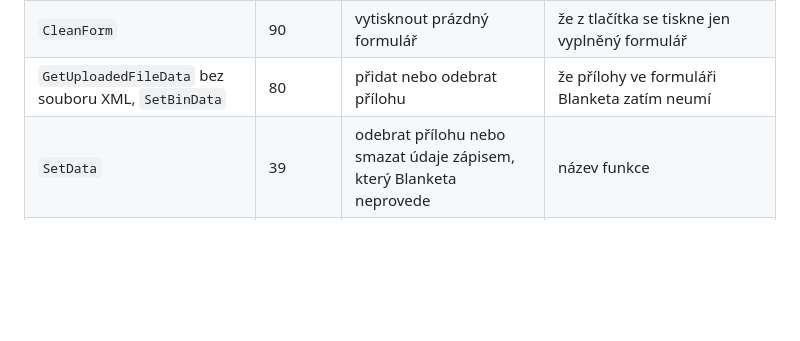
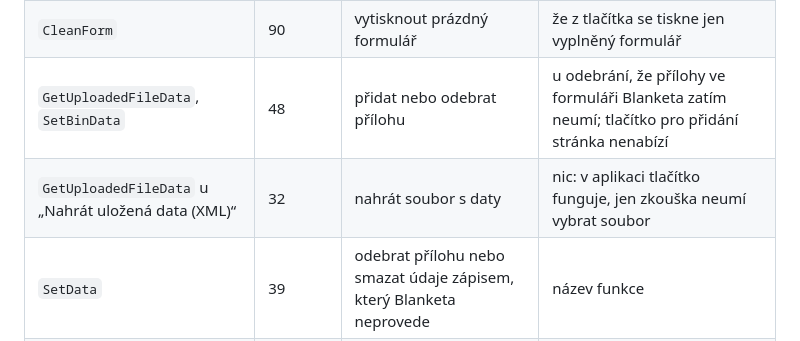
Before and after one commit to arosis/blanketa, a Markdown page: docs/zfo-format.md, the part around the change. GitHub-like rendering; blank space fills up the shorter version.

Commit message:
Tell the load buttons apart from attachments in the overview of stops
The survey cannot choose a file, so the 32 buttons that load saved data counted among the stops at
GetUploadedFileData; in the application they work.

```diff
--- a/docs/zfo-format.md
+++ b/docs/zfo-format.md
@@ -226,7 +226,8 @@ Na čem se zastavují tlačítka stažených veřejných formulářů (první za
 | `Base64ToVariant` | 192 | uložit odeslanou žádost a data z portálu | že to Blanketa neumí |
 | `SendData` na jinou adresu | 186 | stáhnout tiskopis nebo potvrzení ze serveru úřadu | že spojení se serverem úřadu Blanketa formulářům nedovolí a jak formulář podat |
 | `CleanForm` | 90 | vytisknout prázdný formulář | že z tlačítka se tiskne jen vyplněný formulář |
-| `GetUploadedFileData` bez souboru XML, `SetBinData` | 80 | přidat nebo odebrat přílohu | že přílohy ve formuláři Blanketa zatím neumí |
+| `GetUploadedFileData`, `SetBinData` | 48 | přidat nebo odebrat přílohu | u odebrání, že přílohy ve formuláři Blanketa zatím neumí; tlačítko pro přidání stránka nenabízí |
+| `GetUploadedFileData` u „Nahrát uložená data (XML)“ | 32 | nahrát soubor s daty | nic: v aplikaci tlačítko funguje, jen zkouška neumí vybrat soubor |
 | `SetData` | 39 | odebrat přílohu nebo smazat údaje zápisem, který Blanketa neprovede | název funkce |
 | `SetSubformResult`, `OpenSubform` | 35 | otevřít nebo zavřít podformulář | že podformuláře Blanketa neumí |
 | `ChooseCertEx` | 26 | podepsat data z formuláře | že formulář se v Blanketě podepisuje tlačítkem Podepsat a uložit |
```
